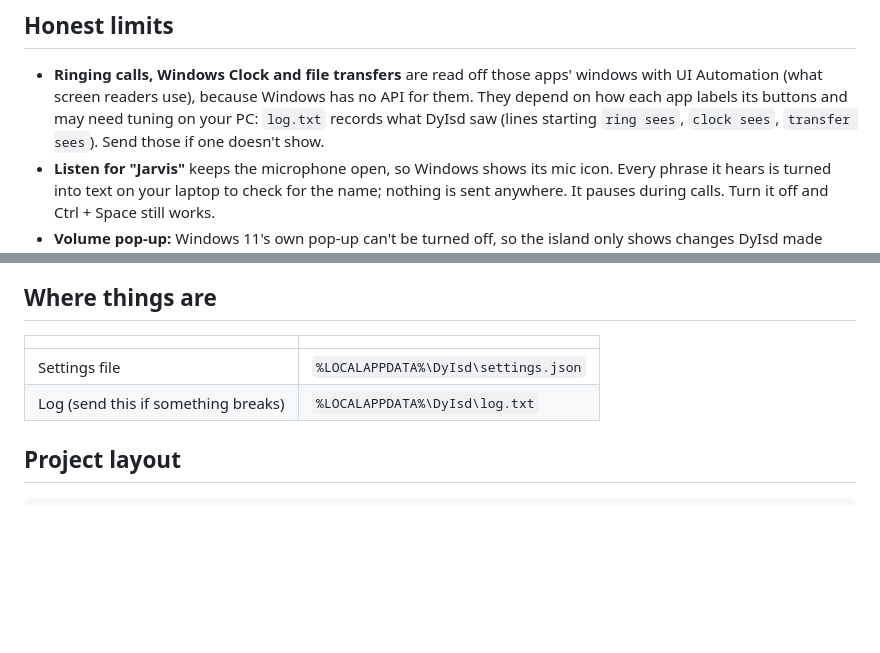
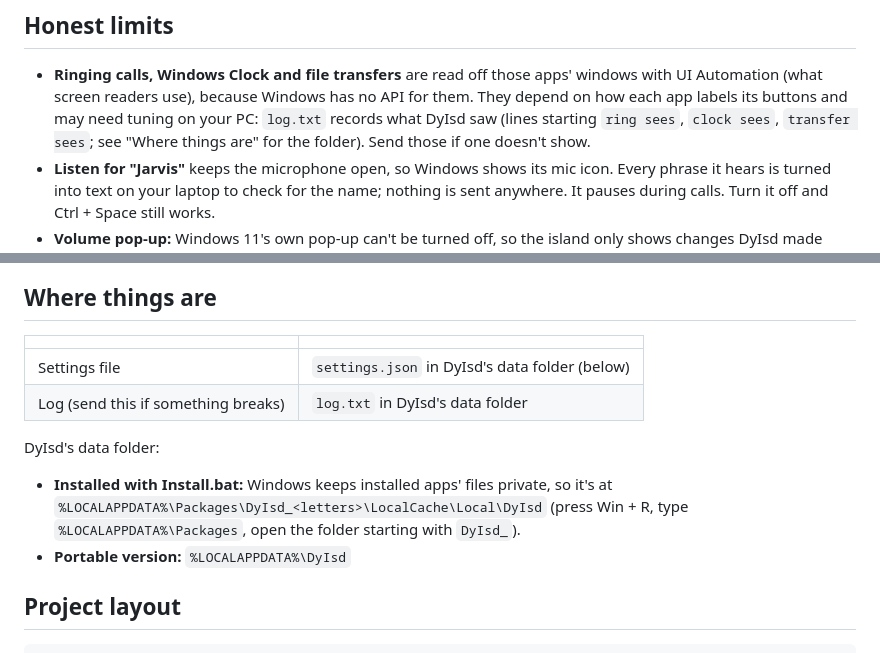
Before and after one commit to imran2007-A/DyIsd, a Markdown page: README.md, 2 parts joined by grey strips. Drawn GitHub-style; blank space fills up the shorter version.

Commit message:
README: correct where the log and settings live for the installed version
Co-Authored-By: Claude Opus 5.5 <noreply@anthropic.com>
Claude-Session: https://claude.ai/code/session_01947Zp8TNLZN8NCK8h5rAGx

```diff
--- a/README.md
+++ b/README.md
@@ -73,7 +73,7 @@ Discord deafen/join, and typing prompts into Claude.
 - **Ringing calls, Windows Clock and file transfers** are read off those apps' windows with
   UI Automation (what screen readers use), because Windows has no API for them. They depend on
   how each app labels its buttons and may need tuning on your PC: `log.txt` records what DyIsd
-  saw (lines starting `ring sees`, `clock sees`, `transfer sees`). Send those if one doesn't show.
+  saw (lines starting `ring sees`, `clock sees`, `transfer sees`; see "Where things are" for the folder). Send those if one doesn't show.
 - **Listen for "Jarvis"** keeps the microphone open, so Windows shows its mic icon. Every phrase
   it hears is turned into text on your laptop to check for the name; nothing is sent anywhere.
   It pauses during calls. Turn it off and Ctrl + Space still works.
@@ -94,8 +94,14 @@ To update, do the same with a newer build. Your settings are kept.
 
 | | |
 |---|---|
-| Settings file | `%LOCALAPPDATA%\DyIsd\settings.json` |
-| Log (send this if something breaks) | `%LOCALAPPDATA%\DyIsd\log.txt` |
+| Settings file | `settings.json` in DyIsd's data folder (below) |
+| Log (send this if something breaks) | `log.txt` in DyIsd's data folder |
+
+DyIsd's data folder:
+- **Installed with Install.bat:** Windows keeps installed apps' files private, so it's at
+  `%LOCALAPPDATA%\Packages\DyIsd_<letters>\LocalCache\Local\DyIsd`
+  (press Win + R, type `%LOCALAPPDATA%\Packages`, open the folder starting with `DyIsd_`).
+- **Portable version:** `%LOCALAPPDATA%\DyIsd`
 
 ## Project layout
 
```
